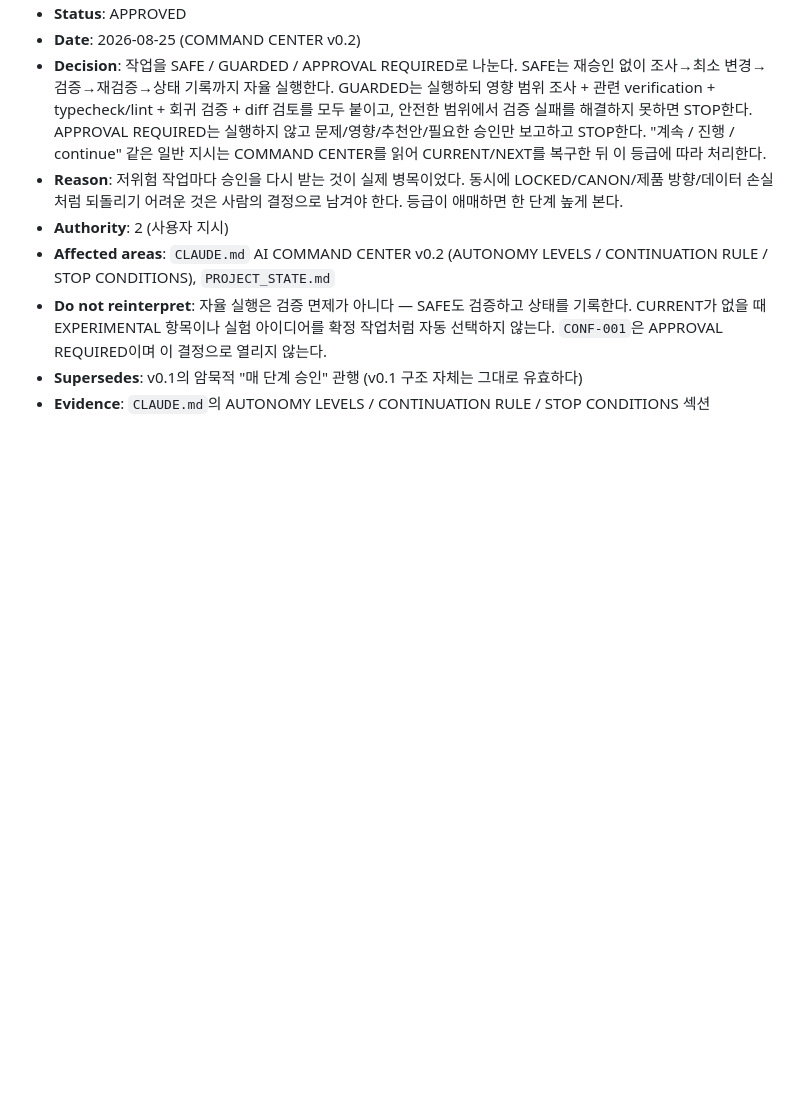
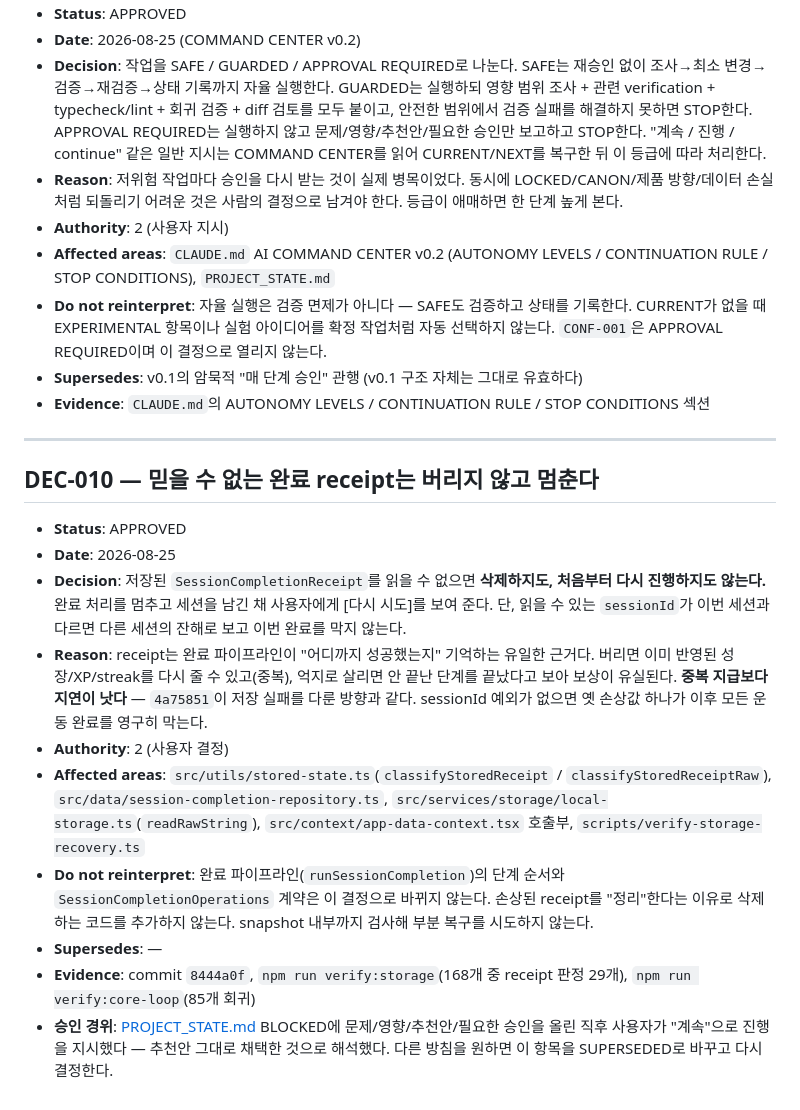
Before and after one commit to dbs7010-cmd/hellchang-grow, a Markdown page: DECISION_LOG.md, the part around the change. GitHub-like rendering; blank space fills up the shorter version.

```diff
--- a/DECISION_LOG.md
+++ b/DECISION_LOG.md
@@ -134,3 +134,18 @@ Status 값: `PROPOSED` · `APPROVED` · `LOCKED` · `SUPERSEDED` · `CONFLICT`
 - **Do not reinterpret**: 자율 실행은 검증 면제가 아니다 — SAFE도 검증하고 상태를 기록한다. CURRENT가 없을 때 EXPERIMENTAL 항목이나 실험 아이디어를 확정 작업처럼 자동 선택하지 않는다. `CONF-001`은 APPROVAL REQUIRED이며 이 결정으로 열리지 않는다.
 - **Supersedes**: v0.1의 암묵적 "매 단계 승인" 관행 (v0.1 구조 자체는 그대로 유효하다)
 - **Evidence**: `CLAUDE.md`의 AUTONOMY LEVELS / CONTINUATION RULE / STOP CONDITIONS 섹션
+
+---
+
+## DEC-010 — 믿을 수 없는 완료 receipt는 버리지 않고 멈춘다
+
+- **Status**: APPROVED
+- **Date**: 2026-08-25
+- **Decision**: 저장된 `SessionCompletionReceipt`를 읽을 수 없으면 **삭제하지도, 처음부터 다시 진행하지도 않는다.** 완료 처리를 멈추고 세션을 남긴 채 사용자에게 [다시 시도]를 보여 준다. 단, 읽을 수 있는 `sessionId`가 이번 세션과 다르면 다른 세션의 잔해로 보고 이번 완료를 막지 않는다.
+- **Reason**: receipt는 완료 파이프라인이 "어디까지 성공했는지" 기억하는 유일한 근거다. 버리면 이미 반영된 성장/XP/streak를 다시 줄 수 있고(중복), 억지로 살리면 안 끝난 단계를 끝났다고 보아 보상이 유실된다. **중복 지급보다 지연이 낫다** — `4a75851`이 저장 실패를 다룬 방향과 같다. sessionId 예외가 없으면 옛 손상값 하나가 이후 모든 운동 완료를 영구히 막는다.
+- **Authority**: 2 (사용자 결정)
+- **Affected areas**: `src/utils/stored-state.ts`(`classifyStoredReceipt` / `classifyStoredReceiptRaw`), `src/data/session-completion-repository.ts`, `src/services/storage/local-storage.ts`(`readRawString`), `src/context/app-data-context.tsx` 호출부, `scripts/verify-storage-recovery.ts`
+- **Do not reinterpret**: 완료 파이프라인(`runSessionCompletion`)의 단계 순서와 `SessionCompletionOperations` 계약은 이 결정으로 바뀌지 않는다. 손상된 receipt를 "정리"한다는 이유로 삭제하는 코드를 추가하지 않는다. snapshot 내부까지 검사해 부분 복구를 시도하지 않는다.
+- **Supersedes**: —
+- **Evidence**: commit `8444a0f`, `npm run verify:storage`(168개 중 receipt 판정 29개), `npm run verify:core-loop`(85개 회귀)
+- **승인 경위**: [PROJECT_STATE.md](PROJECT_STATE.md) BLOCKED에 문제/영향/추천안/필요한 승인을 올린 직후 사용자가 "계속"으로 진행을 지시했다 — 추천안 그대로 채택한 것으로 해석했다. 다른 방침을 원하면 이 항목을 SUPERSEDED로 바꾸고 다시 결정한다.
```
Also changed, not shown: FAILURE_LOG.md (+2 -1 lines), PROJECT_STATE.md (+9 -9 lines).
